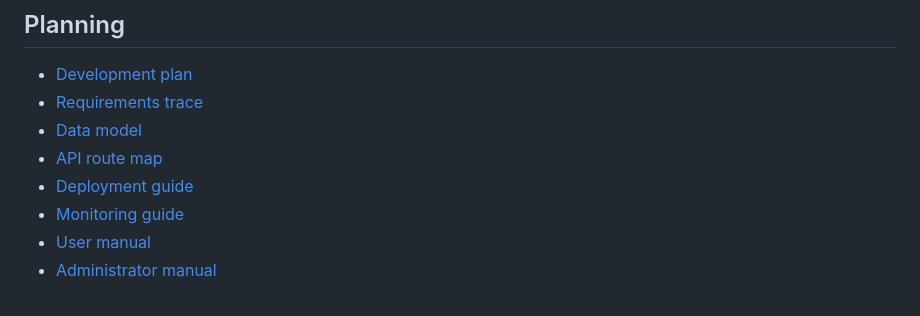
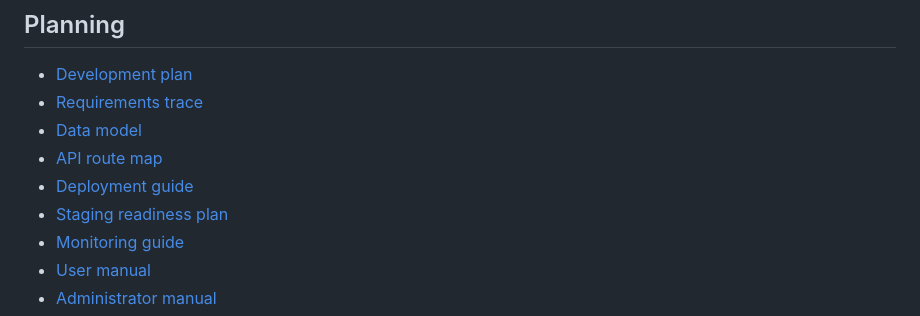
Before and after one commit to rsembajjwe/multiSaccoApp, a Markdown page: README.md, the part around the change. Drawn GitHub-style.

Commit message:
Add staging readiness plan

```diff
--- a/README.md
+++ b/README.md
@@ -289,6 +289,7 @@ This is now the first build foundation. A production build should add:
 - [Data model](docs/data-model.md)
 - [API route map](docs/api-route-map.md)
 - [Deployment guide](docs/deployment.md)
+- [Staging readiness plan](docs/staging-readiness.md)
 - [Monitoring guide](docs/monitoring.md)
 - [User manual](docs/user-manual.md)
 - [Administrator manual](docs/administrator-manual.md)
```
Also changed, not shown: docs/development-plan.md (+1 -0 lines), docs/staging-readiness.md (added, +67 -0 lines).
